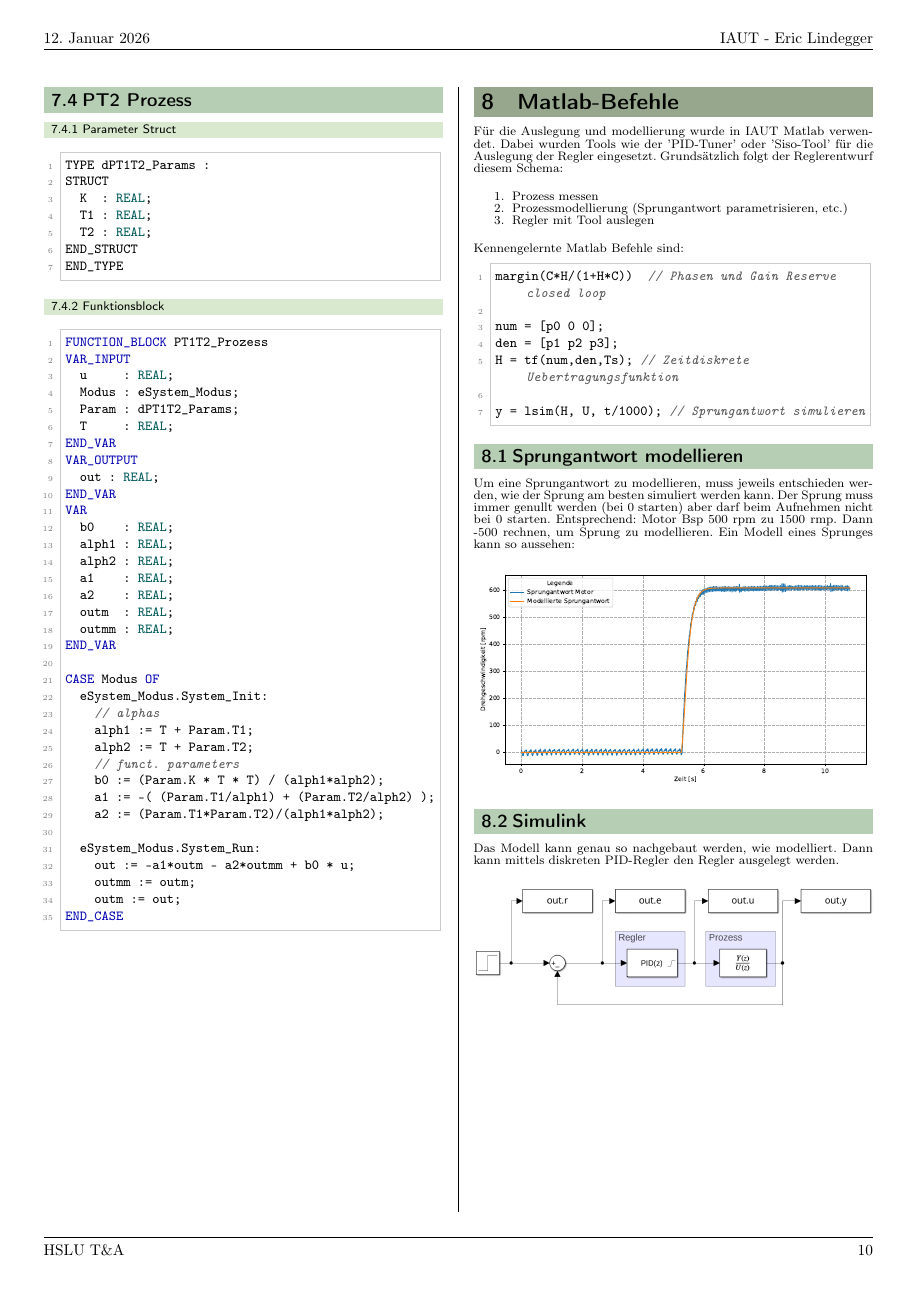
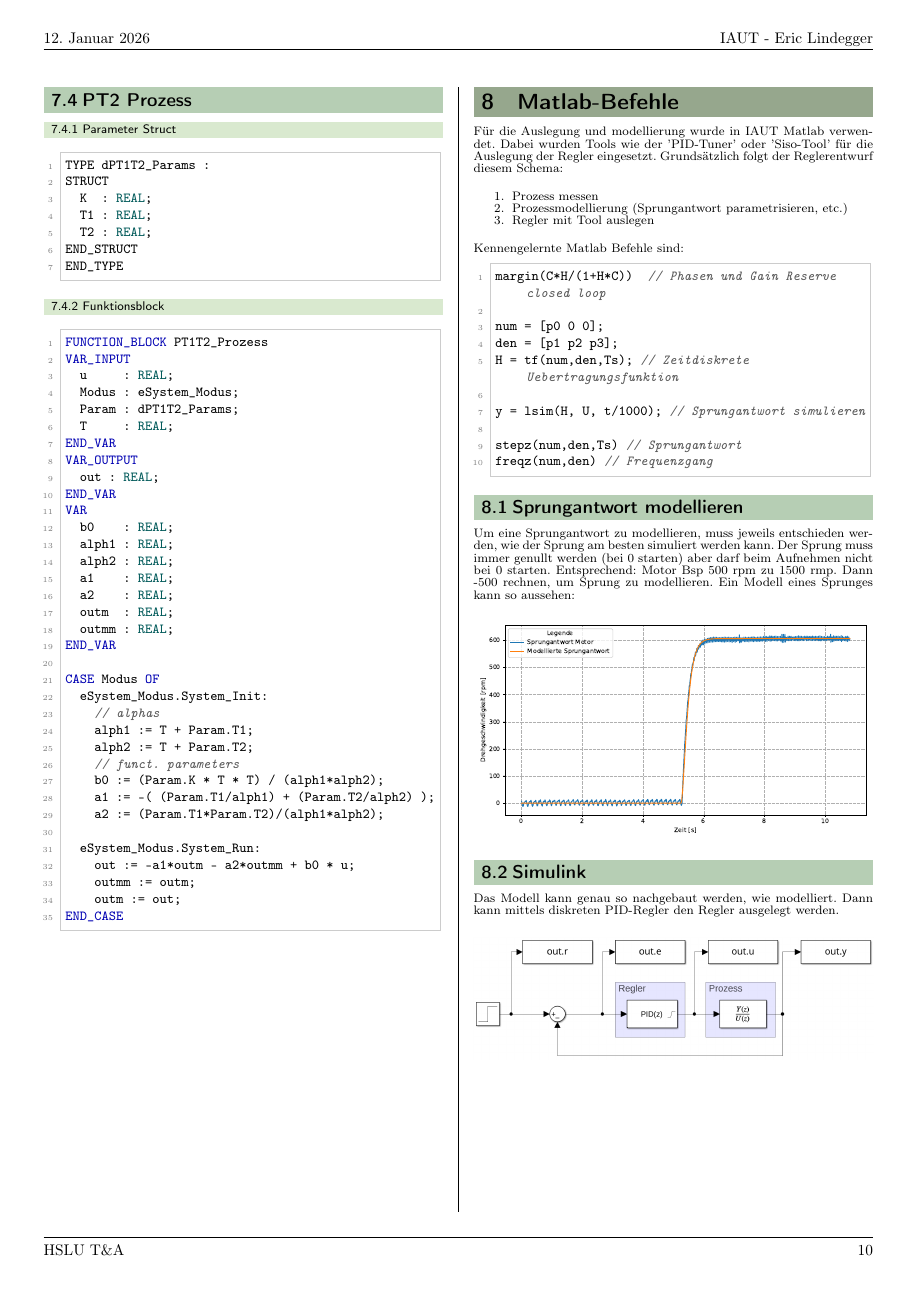
Before and after one commit to riccomat/IAUT_ZF, a LaTeX document (0-main.tex, which reads ZF.tex): page 10 of 11. Compiled offline with pdfLaTeX.

Commit message:
260112 - 10:00

```diff
--- a/ZF.tex
+++ b/ZF.tex
@@ -905,6 +905,9 @@ den = [p1 p2 p3];
 H = tf(num,den,Ts); // Zeitdiskrete Uebertragungsfunktion
 
 y = lsim(H, U, t/1000); // Sprungantwort simulieren
+
+stepz(num,den,Ts) // Sprungantwort
+freqz(num,den) // Frequenzgang
 \end{lstlisting}
 
 \section{Sprungantwort modellieren}
```
Also changed, not shown: img/Bildschirmfoto vom 2025-12-23 14-05-02.png (added), output/0-main.pdf, 5 other files.
